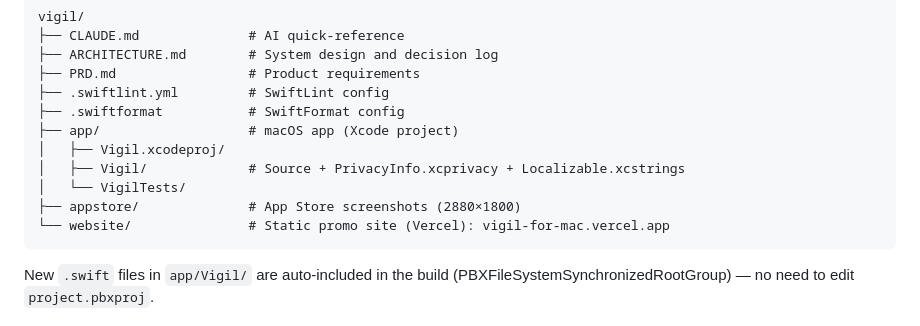
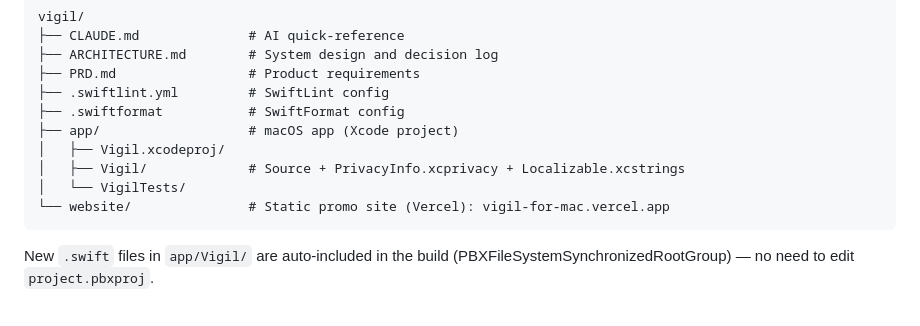
Before and after one commit to vasylenko/vigil, a Markdown page: CLAUDE.md, the part around the change. Rendered like a GitHub page.

Commit message:
Remove non-existent appstore/ directory from project structure

````diff
--- a/CLAUDE.md
+++ b/CLAUDE.md
@@ -28,7 +28,6 @@ vigil/
 │   ├── Vigil.xcodeproj/
 │   ├── Vigil/             # Source + PrivacyInfo.xcprivacy + Localizable.xcstrings
 │   └── VigilTests/
-├── appstore/              # App Store screenshots (2880×1800)
 └── website/               # Static promo site (Vercel): vigil-for-mac.vercel.app
 ```
 
````
